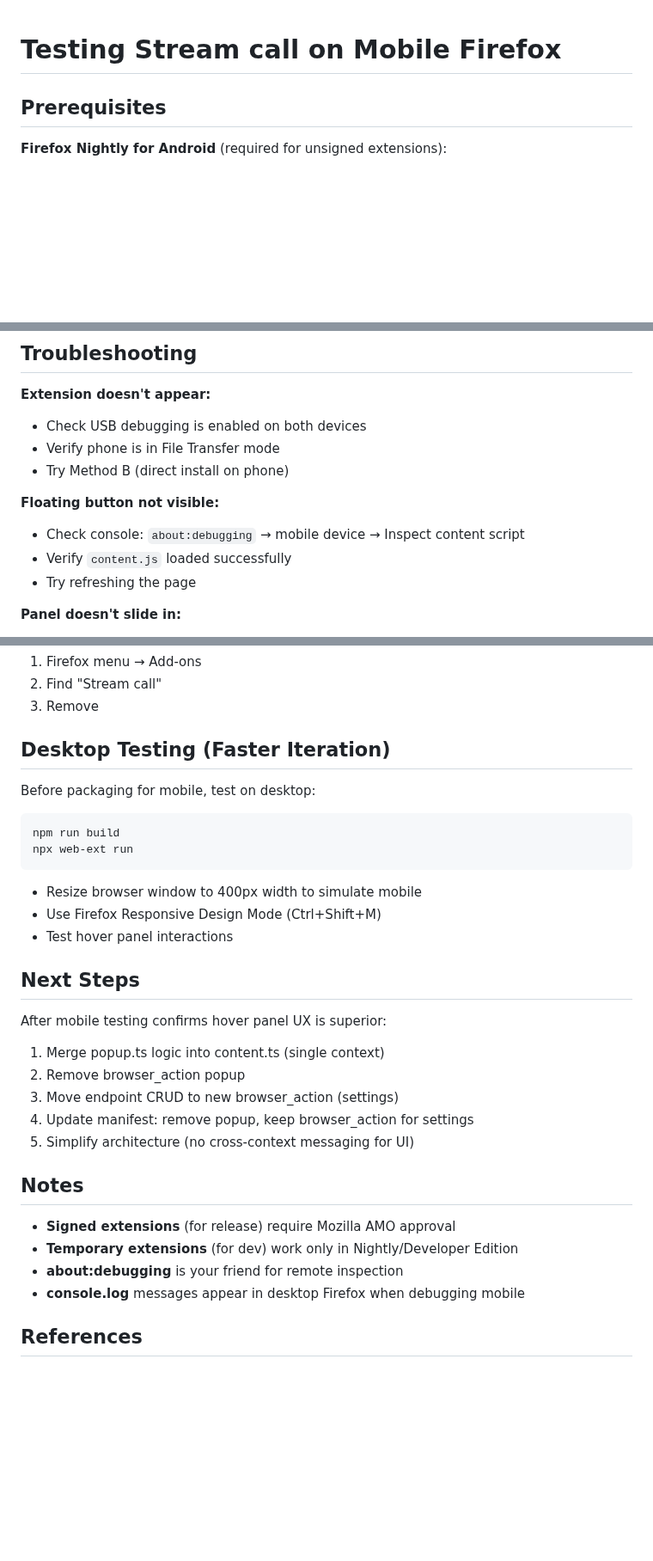
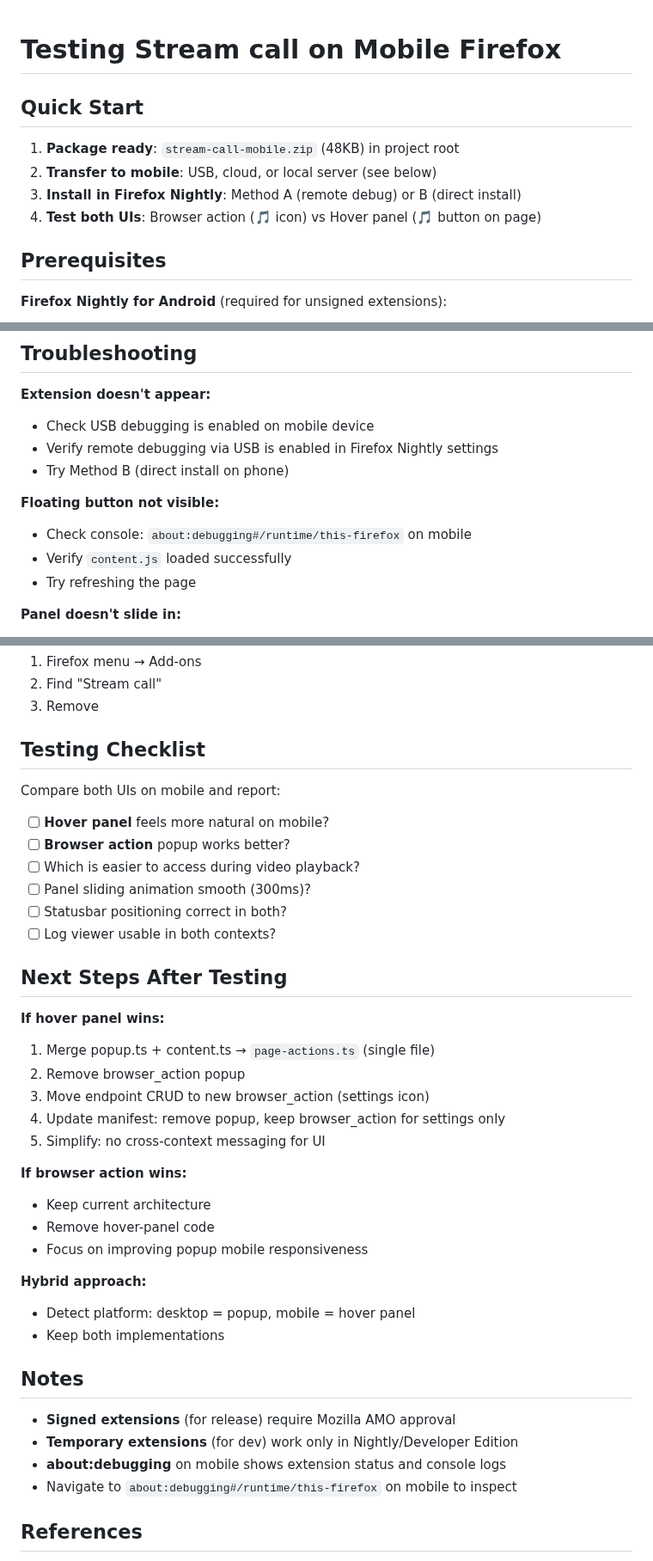
Before and after one commit to ankostis/stream-call, a Markdown page: MOBILE_TESTING.md, 3 parts joined by grey strips. Shown at 86% size. GitHub-like rendering; blank space fills up the shorter version.

Commit message:
doc: mobile testing instructions

````diff
--- a/MOBILE_TESTING.md
+++ b/MOBILE_TESTING.md
@@ -1,4 +1,11 @@
 # Testing Stream call on Mobile Firefox
+
+## Quick Start
+
+1. **Package ready**: `stream-call-mobile.zip` (48KB) in project root
+2. **Transfer to mobile**: USB, cloud, or local server (see below)
+3. **Install in Firefox Nightly**: Method A (remote debug) or B (direct install)
+4. **Test both UIs**: Browser action (🎵 icon) vs Hover panel (🎵 button on page)
 
 ## Prerequisites
 
@@ -101,12 +100,12 @@ http://<your-desktop-ip>:8080/stream-call-mobile.zip
 ## Troubleshooting
 
 **Extension doesn't appear:**
-- Check USB debugging is enabled on both devices
-- Verify phone is in File Transfer mode
+- Check USB debugging is enabled on mobile device
+- Verify remote debugging via USB is enabled in Firefox Nightly settings
 - Try Method B (direct install on phone)
 
 **Floating button not visible:**
-- Check console: `about:debugging` → mobile device → Inspect content script
+- Check console: `about:debugging#/runtime/this-firefox` on mobile
 - Verify `content.js` loaded successfully
 - Try refreshing the page
 
@@ -125,33 +124,41 @@ Temporary extensions auto-remove on browser restart. To remove manually:
 2. Find "Stream call"
 3. Remove
 
-## Desktop Testing (Faster Iteration)
+## Testing Checklist
 
-Before packaging for mobile, test on desktop:
-```bash
-npm run build
-npx web-ext run
-```
+Compare both UIs on mobile and report:
 
-- Resize browser window to 400px width to simulate mobile
-- Use Firefox Responsive Design Mode (Ctrl+Shift+M)
-- Test hover panel interactions
+- [ ] **Hover panel** feels more natural on mobile?
+- [ ] **Browser action** popup works better?
+- [ ] Which is easier to access during video playback?
+- [ ] Panel sliding animation smooth (300ms)?
+- [ ] Statusbar positioning correct in both?
+- [ ] Log viewer usable in both contexts?
 
-## Next Steps
+## Next Steps After Testing
 
-After mobile testing confirms hover panel UX is superior:
-1. Merge popup.ts logic into content.ts (single context)
+**If hover panel wins:**
+1. Merge popup.ts + content.ts → `page-actions.ts` (single file)
 2. Remove browser_action popup
-3. Move endpoint CRUD to new browser_action (settings)
-4. Update manifest: remove popup, keep browser_action for settings
-5. Simplify architecture (no cross-context messaging for UI)
+3. Move endpoint CRUD to new browser_action (settings icon)
+4. Update manifest: remove popup, keep browser_action for settings only
+5. Simplify: no cross-context messaging for UI
+
+**If browser action wins:**
+- Keep current architecture
+- Remove hover-panel code
+- Focus on improving popup mobile responsiveness
+
+**Hybrid approach:**
+- Detect platform: desktop = popup, mobile = hover panel
+- Keep both implementations
 
 ## Notes
 
 - **Signed extensions** (for release) require Mozilla AMO approval
 - **Temporary extensions** (for dev) work only in Nightly/Developer Edition
-- **about:debugging** is your friend for remote inspection
-- **console.log** messages appear in desktop Firefox when debugging mobile
+- **about:debugging** on mobile shows extension status and console logs
+- Navigate to `about:debugging#/runtime/this-firefox` on mobile to inspect
 
 ## References
 
````
Also changed, not shown: other parts of MOBILE_TESTING.md (+17 -25 lines).
